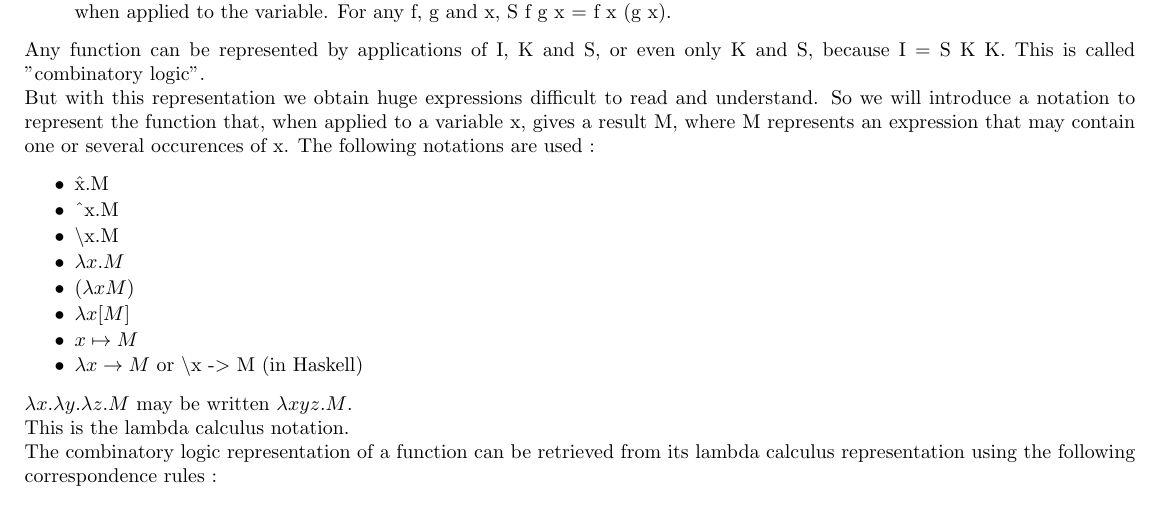
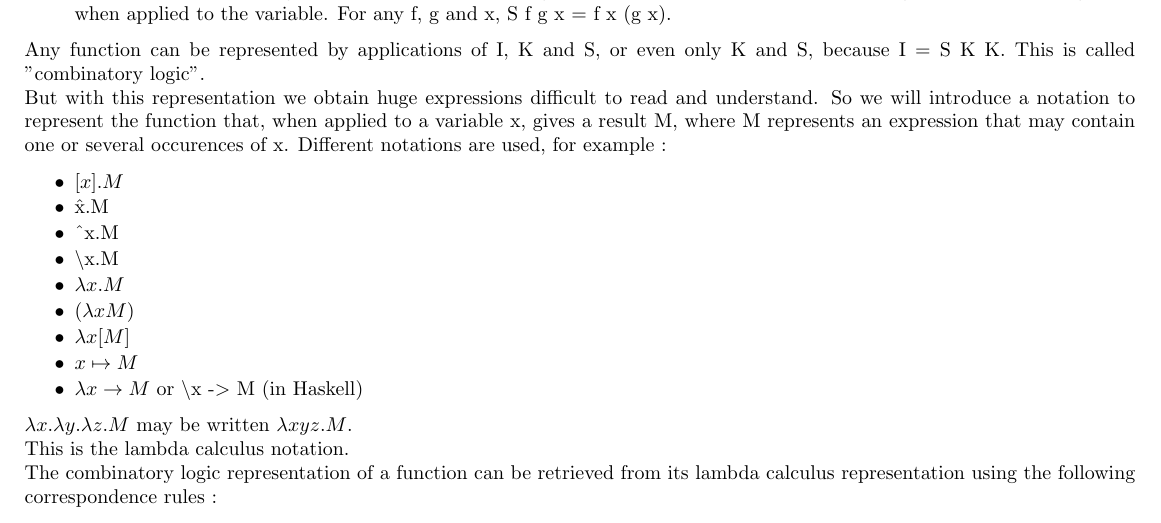
Before and after one commit to jbailhache/projects, a LaTeX document (ord/ordinal_notations.tex): part of page 2 of 34, cut so that both start at the same text. Compiled offline with pdfLaTeX.

Commit message:
ordinal notations

```diff
--- a/ord/ordinal_notations.tex
+++ b/ord/ordinal_notations.tex
@@ -66,13 +66,14 @@ The following cases can be distinguished according to the relationship between t
 
 Any function can be represented by applications of I, K and S, or even only K and S, because I = S K K. This is called "combinatory logic".
 
-But with this representation we obtain huge expressions difficult to read and understand. So we will introduce a notation to represent the function that, when applied to a variable x, gives a result M, where M represents an expression that may contain one or several occurences of x. The following notations are used :
-
-\begin{itemize}
-     \setlength{\itemsep}{1pt}
-     \setlength{\parskip}{0pt}
-     \setlength{\parsep}{0pt}
-
+But with this representation we obtain huge expressions difficult to read and understand. So we will introduce a notation to represent the function that, when applied to a variable x, gives a result M, where M represents an expression that may contain one or several occurences of x. Different notations are used, for example :
+
+\begin{itemize}
+     \setlength{\itemsep}{1pt}
+     \setlength{\parskip}{0pt}
+     \setlength{\parsep}{0pt}
+
+\item \( [x].M \)
 \item \^x.M
 \item \^{}x.M
 \item \textbackslash x.M
```
Also changed, not shown: ord/ordinal_notations.pdf, 1 other file.
